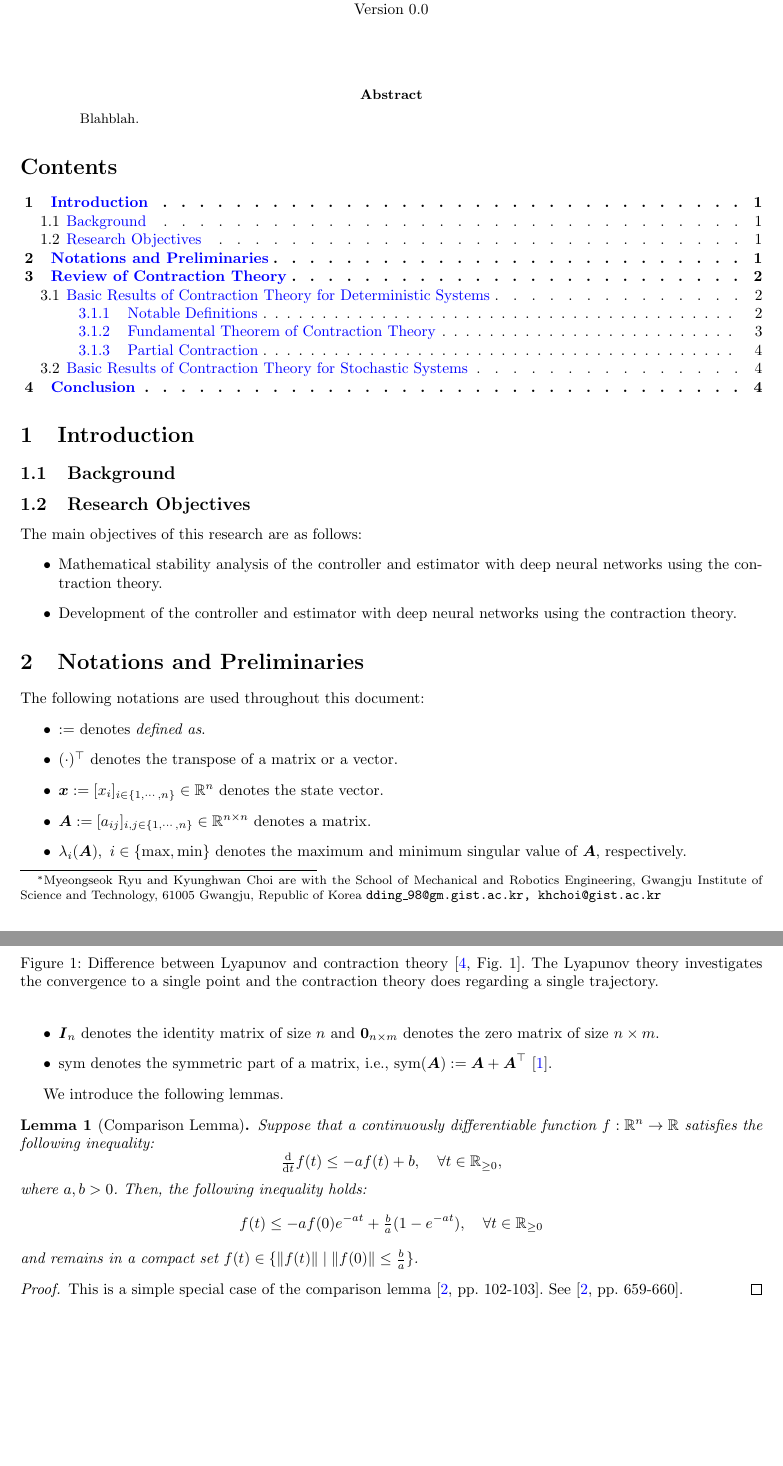
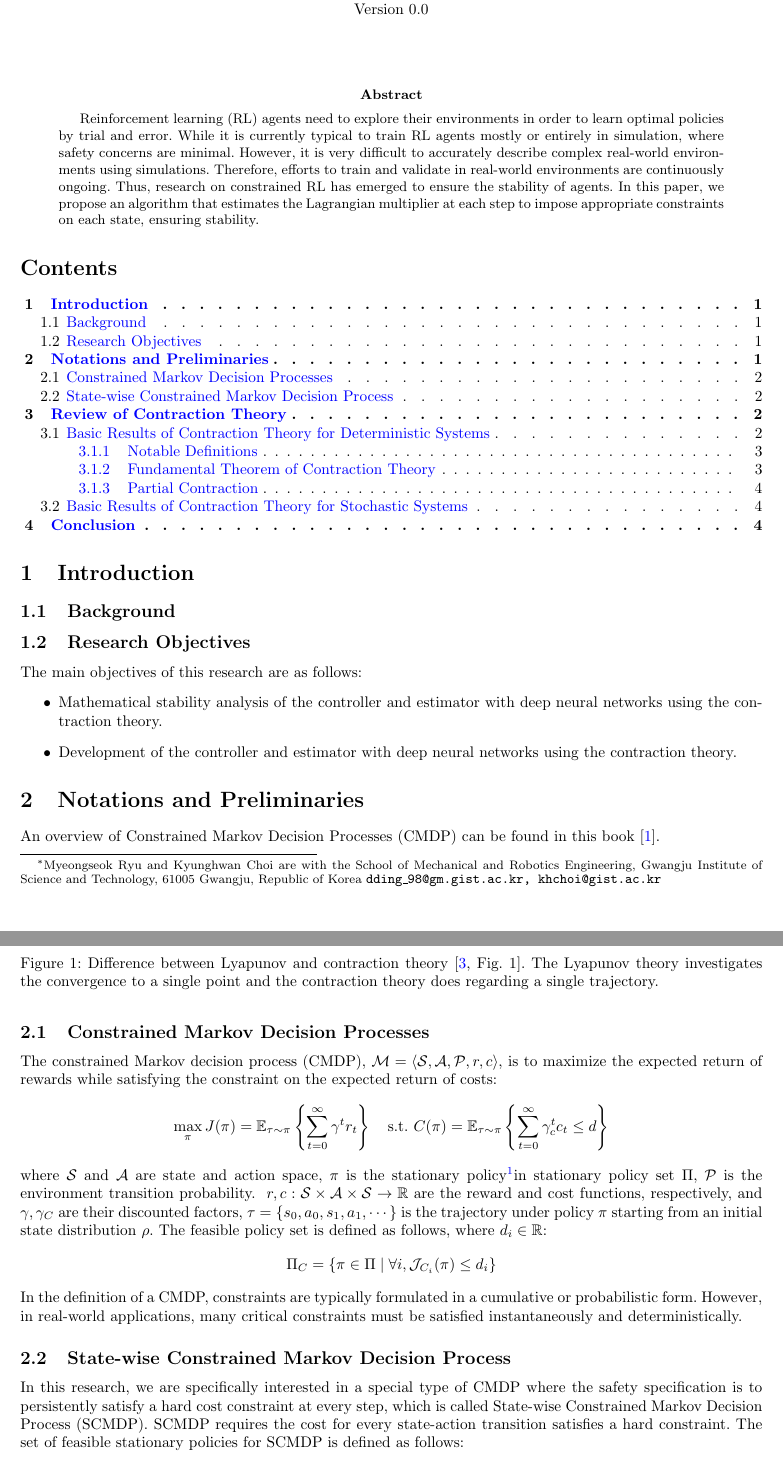
Before and after one commit to KAIST-MIC-Lab/ConstrainedRL, a LaTeX paper (doc/main.tex, which reads doc/chapters/preliminaries.tex, doc/local_refs.bib): two parts of pages 1 and 2 of 4, joined at a grey line, cut so that both start at the same text, the shorter picture padded with empty space. The pictures show the PDF file doc/main.pdf that the author committed with the source.

Commit message:
Update preliminaries: definitions and formulations of CMDP and SCMDP

```diff
--- a/doc/chapters/preliminaries.tex
+++ b/doc/chapters/preliminaries.tex
@@ -1,35 +1,46 @@
 
 \section{Notations and Preliminaries}
 
-The following notations are used throughout this document:
-\begin{itemize}
-    \item $:=$ denotes \textit{defined as}.
-    \item $(\cdot)^\top$ denotes the transpose of a matrix or a vector.
-    \item $\bdx:=[x_i]_{i\in\{1,\cdots,n\}}\in\R^n$ denotes the state vector.
-    \item $\mm A:=[a_{ij}]_{i,j\in\{1,\cdots,n\}}\in\R^{n\times n}$ denotes a matrix.
-    \item $\lambda_{i}(\mm A),\ i\in\{\max,\min\}$ denotes the maximum and minimum singular value of $\mm A$, respectively.
-    \item $\mm I_n$ denotes the identity matrix of size $n$ and $\mm 0_{n\times m}$ denotes the zero matrix of size $n\times m$.
-    \item $\sym$ denotes the symmetric part of a matrix, \ie $\sym(\mm A):=\mm A+\mm A^\top$ \cite{Tsukamoto:2021ac}.
-\end{itemize}
+An overview of Constrained Markov Decision Processes (CMDP) can be found in this book \cite{Altman:2021}.
 
-We introduce the following lemmas.
+\subsection{Constrained Markov Decision Processes}
 
-\begin{lem}[Comparison Lemma]
-	Suppose that a continuously differentiable function $f:\R^n\to\R$ satisfies the following inequality:
-	\begin{equation}
-		\ddtt f(t)\le -a f(t)+ b, \quad \forall t\in\R_{\ge 0}
-		,
-	\end{equation}
-	where $a,b>0$.
-	Then, the following inequality holds:
-	\begin{equation}
-		f(t)\le -af(0)e^{-at} + \tfrac{b}{a}(1-e^{-at}), \quad \forall t\in\R_{\ge 0}
-	\end{equation}
-	and remains in a compact set $f(t)\in\{\norm{f(t)} \mid \norm{f(0)}\le \tfrac{b}{a}\}$.
-	\label{lem:comparison}
-\end{lem}
+The constrained Markov decision process (CMDP), $\mathcal{M} = \langle \mathcal{S}, \mathcal{A}, \mathcal{P}, r, c \rangle$, is to maximize the expected return of rewards while satisfying the constraint on the expected return of costs:
+\begin{equation}
+	\max_\pi J(\pi)
+	= \mathbb{E}_{\tau \sim \pi} \left\{\sum^\infty_{t = 0} \gamma^t r_t\right\}
+	\quad \text{s.t. }
+	C(\pi) = \mathbb{E}_{\tau \sim \pi} \left\{\sum^\infty_{t = 0} \gamma^t_c c_t \leq d \right\}
+\end{equation}
+where $\mathcal{S}$ and $\mathcal{A}$ are state and action space, $\pi$ is the stationary policy\footnotemark in stationary policy set $\Pi$, $\mathcal{P}$ is the environment transition probability.
+\footnotetext{
+\begin{enumerate}
+    \item In CMDP, stationary policies are used to ensure convergence and for mathematical convenience.
+    \item A stationary policy selects actions based only on the current state, without changing over time, and chooses actions according to the same probability distribution for the same state. Please refer to the book \cite{Altman:2021} for more details.
+\end{enumerate}
+}
+$r, c: \mathcal{S} \times \mathcal{A} \times \mathcal{S} \rightarrow \mathbb{R}$ are the reward and cost functions, respectively,
+and $\gamma, \gamma_C$ are their discounted factors, $\tau = \{s_0, a_0, s_1, a_1, \cdots\}$ is the trajectory under policy $\pi$ starting from an initial state distribution $\rho$.
+The feasible policy set is defined as follows, where $d_i \in \mathbb{R}$:
+\begin{equation}
+	\Pi_{C} = \left\{ \pi \in \Pi \mid \forall i, \mathcal{J}_{C_{i}}(\pi) \leq d_{i} \right\}
+\end{equation}
+In the definition of a CMDP, constraints are typically formulated in a cumulative or probabilistic form.
+However, in real-world applications, many critical constraints must be satisfied instantaneously and deterministically.
 
-\begin{proof}
-	This is a simple special case of the comparison lemma \cite[pp. 102-103]{Khalil:2002aa}.
-	See \cite[pp. 659-660]{Khalil:2002aa}.
-\end{proof}
+\subsection{State-wise Constrained Markov Decision Process}
+In this research, we are specifically interested in a special type of CMDP where the safety specification is to persistently satisfy a hard cost constraint at every step, which is called State-wise Constrained Markov Decision Process (SCMDP).
+SCMDP requires the cost for every state-action transition satisfies a hard constraint.
+The set of feasible stationary policies for SCMDP is defined as follows:
+\begin{equation}
+	\bar{\Pi}_{C} =
+	\left\{
+		\pi \in \Pi \mid \forall (s_{t}, a_{t}, s_{t+1}) \sim \tau, \
+		\forall i, \ C_{i}(s_{t}, a_{t}, s_{t+1}) \leq w_{i}
+	\right\}
+\end{equation}
+where $\tau \sim \pi$ and $w_i \in \mathbb{R}$.
+Then, the objective for SCMDP is to find a feasible stationary policy from $\bar{\Pi}_C$ that maximizes the performance measure.
+\begin{equation}
+	\max_{\theta} \mathcal{J}(\pi_{\theta}), \quad \text{s.t. } \pi_{\theta} \in \bar{\Pi}_{C}
+\end{equation}
--- a/doc/local_refs.bib
+++ b/doc/local_refs.bib
@@ -1,2 +1,2 @@
-%% This BibTeX bibliography file was created using BibDesk.
-%% https://bibdesk.sourceforge.io/
+@book{Altman:2021,
+  title={Constrained Markov decision processes},
--- a/doc/main.tex
+++ b/doc/main.tex
@@ -81,7 +70,12 @@
 \maketitle
 
 \begin{abstract}
-    Blahblah.
+Reinforcement learning (RL) agents need to explore their environments in order to learn optimal policies by trial and error.
+While it is currently typical to train RL agents mostly or entirely in simulation, where safety concerns are minimal.
+However, it is very difficult to accurately describe complex real-world environments using simulations.
+Therefore, efforts to train and validate in real-world environments are continuously ongoing.
+Thus, research on constrained RL has emerged to ensure the stability of agents.
+In this paper, we propose an algorithm that estimates the Lagrangian multiplier at each step to impose appropriate constraints on each state, ensuring stability.
 \end{abstract}
 
 \tableofcontents
```
Also changed, not shown: doc/chapters/contraction.tex (+2 -2 lines), doc/main.pdf, doc/local_refs.bib (57 more changed lines), doc/main.tex (17 more changed lines).
